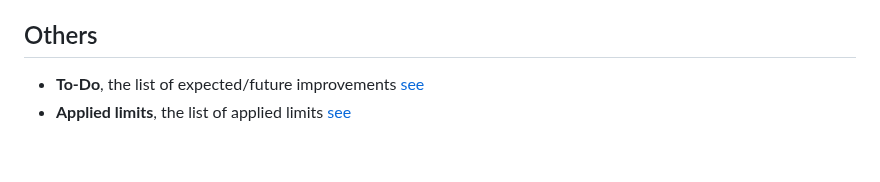
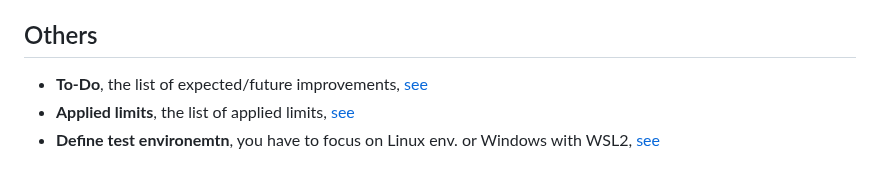
Before and after one commit to george0st/qgate-sln-mlrun, a Markdown page: README.md, the part around the change. Drawn GitHub-style.

```diff
--- a/README.md
+++ b/README.md
@@ -90,5 +90,6 @@ The project was tested with these MLRun versions (see [change log](https://docs.
 NOTE: Current state, only the last MLRun/Iguazio versions are valid for testing.
 
 ## Others
- - **To-Do**, the list of expected/future improvements [see](./docs/todo_list.md)
- - **Applied limits**, the list of applied limits [see](./docs/applied-limits.md)
+ - **To-Do**, the list of expected/future improvements, [see](./docs/todo_list.md)
+ - **Applied limits**, the list of applied limits, [see](./docs/applied-limits.md)
+ - **Define test environemtn**, you have to focus on Linux env. or Windows with WSL2, [see]()
```
